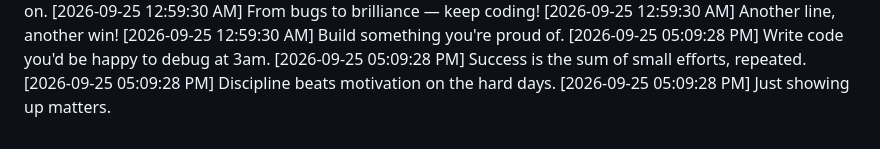
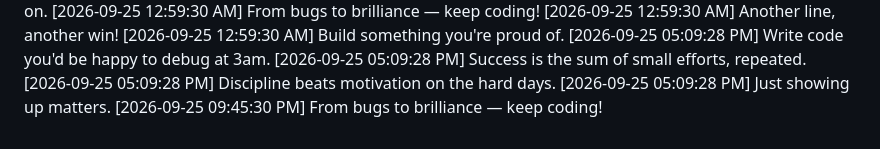
Before and after one commit to Niranjan266/green-squares-bot, a Markdown page: progress.md, the part around the change. Rendered like a GitHub page.

Commit message:
📝 Daily dose of code

```diff
--- a/progress.md
+++ b/progress.md
@@ -1036,3 +1036,4 @@
 [2026-09-25 05:09:28 PM] Success is the sum of small efforts, repeated.
 [2026-09-25 05:09:28 PM] Discipline beats motivation on the hard days.
 [2026-09-25 05:09:28 PM] Just showing up matters.
+[2026-09-25 09:45:30 PM] From bugs to brilliance — keep coding!
```
